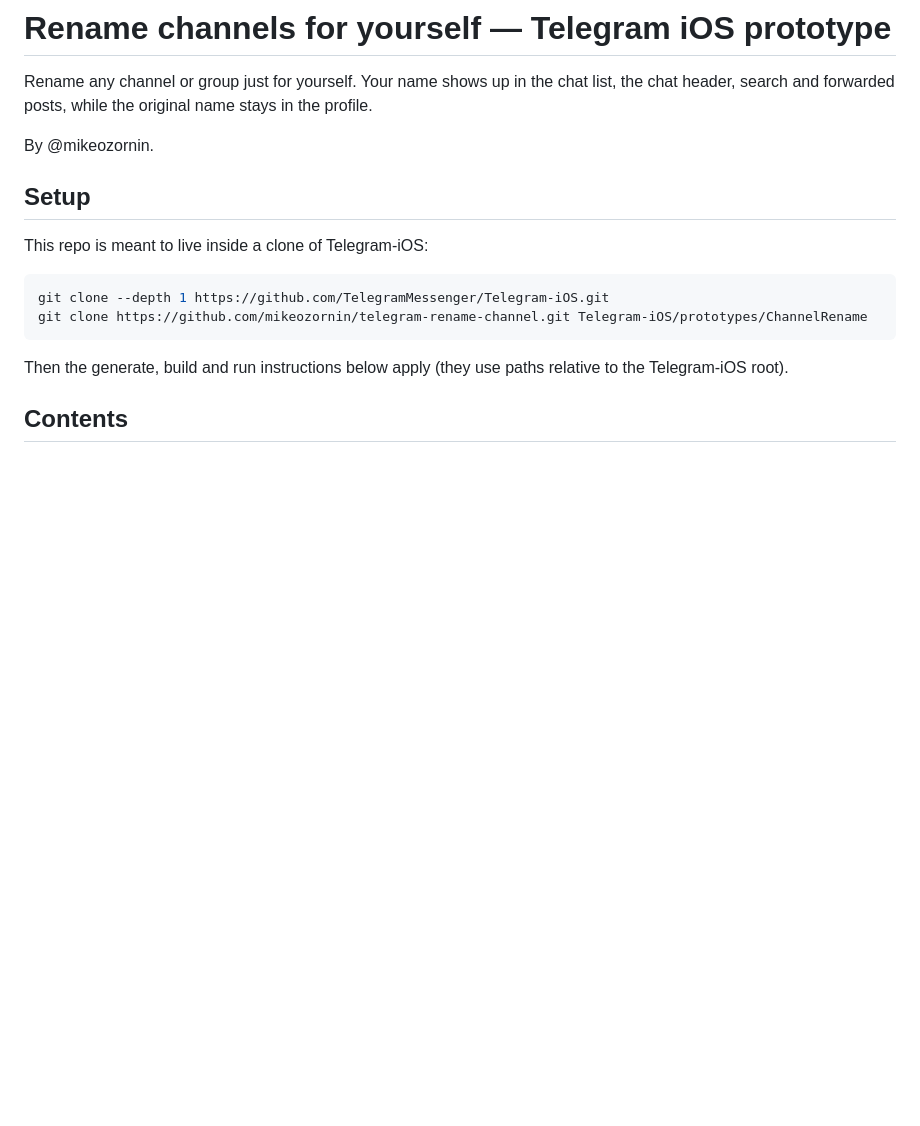
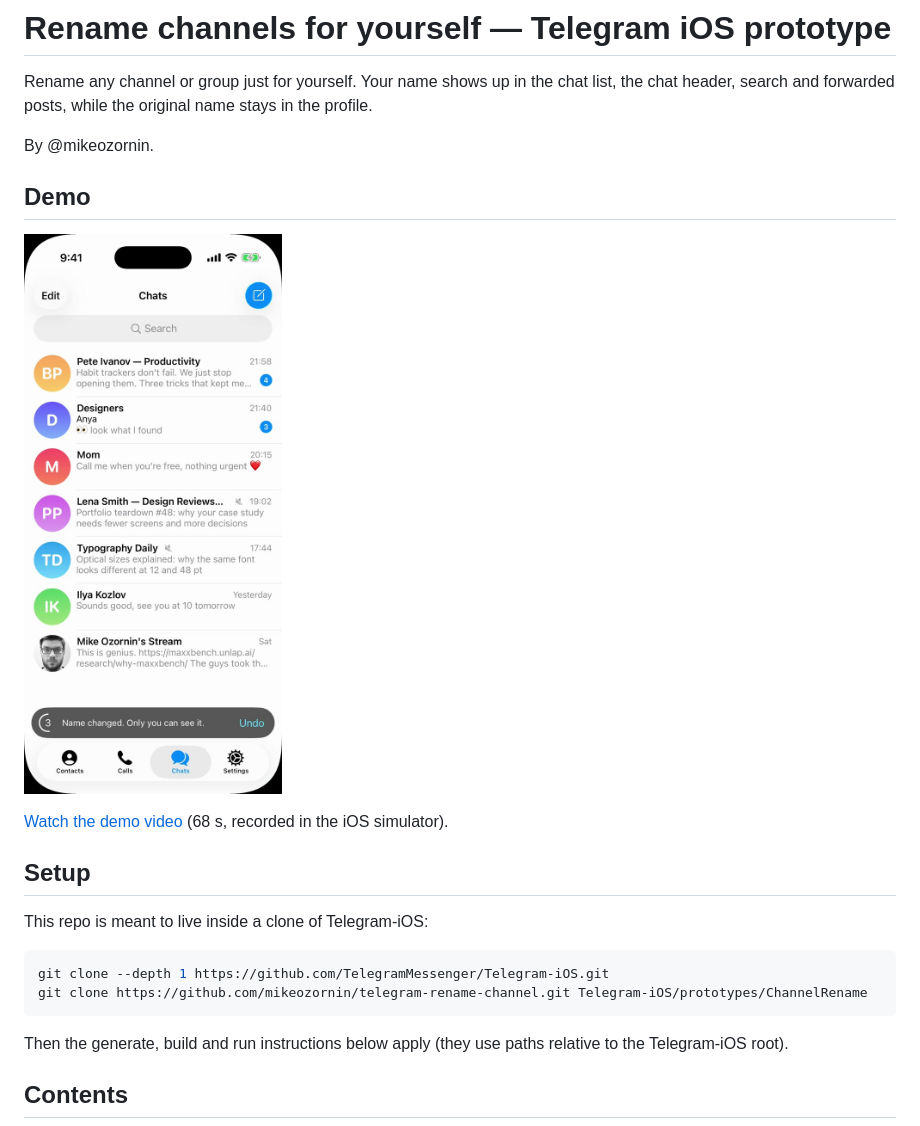
Before and after one commit to mikeozornin/telegram-rename-channel, a Markdown page: README.md, the part around the change. GitHub-like rendering; pictures changed too: media/channel-rename-demo-poster.jpg (added); blank space fills up the shorter version.

Commit message:
Add demo video to README

```diff
--- a/README.md
+++ b/README.md
@@ -3,6 +3,12 @@
 Rename any channel or group just for yourself. Your name shows up in the chat list, the chat header, search and forwarded posts, while the original name stays in the profile.
 
 By @mikeozornin.
+
+## Demo
+
+[![Demo video: renaming a channel for yourself](media/channel-rename-demo-poster.jpg)](media/channel-rename-demo.mp4)
+
+[Watch the demo video](media/channel-rename-demo.mp4) (68 s, recorded in the iOS simulator).
 
 ## Setup
 
```
Also changed, not shown: 1 other file.
